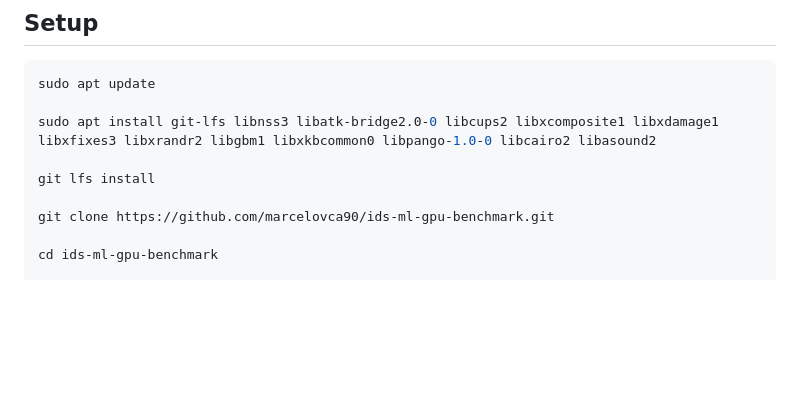
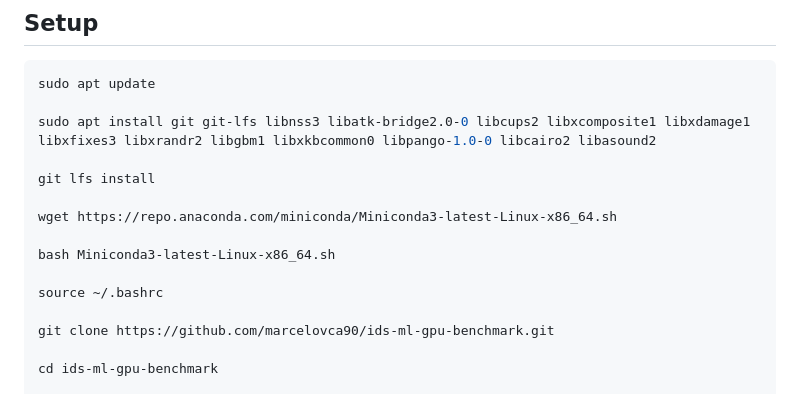
Before and after one commit to marcelovca90/ids-ml-gpu-benchmark, a Markdown page: README.md, the part around the change. Drawn GitHub-style; blank space fills up the shorter version.

Commit message:
Add Miniconda to README.md

````diff
--- a/README.md
+++ b/README.md
@@ -38,9 +38,15 @@ Authors: *Marcelo V. C. Aragão, Felipe A. P. de Figueiredo, and Samuel B. Mafra
 ```bash
 sudo apt update
 
-sudo apt install git-lfs libnss3 libatk-bridge2.0-0 libcups2 libxcomposite1 libxdamage1 libxfixes3 libxrandr2 libgbm1 libxkbcommon0 libpango-1.0-0 libcairo2 libasound2
+sudo apt install git git-lfs libnss3 libatk-bridge2.0-0 libcups2 libxcomposite1 libxdamage1 libxfixes3 libxrandr2 libgbm1 libxkbcommon0 libpango-1.0-0 libcairo2 libasound2
 
 git lfs install
+
+wget https://repo.anaconda.com/miniconda/Miniconda3-latest-Linux-x86_64.sh
+
+bash Miniconda3-latest-Linux-x86_64.sh
+
+source ~/.bashrc
 
 git clone https://github.com/marcelovca90/ids-ml-gpu-benchmark.git
 
````
